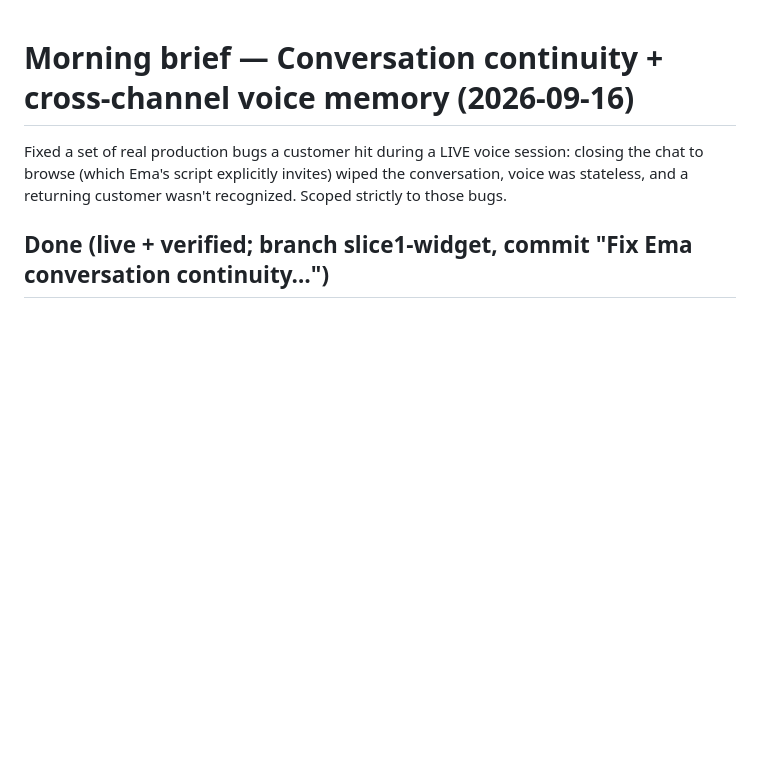
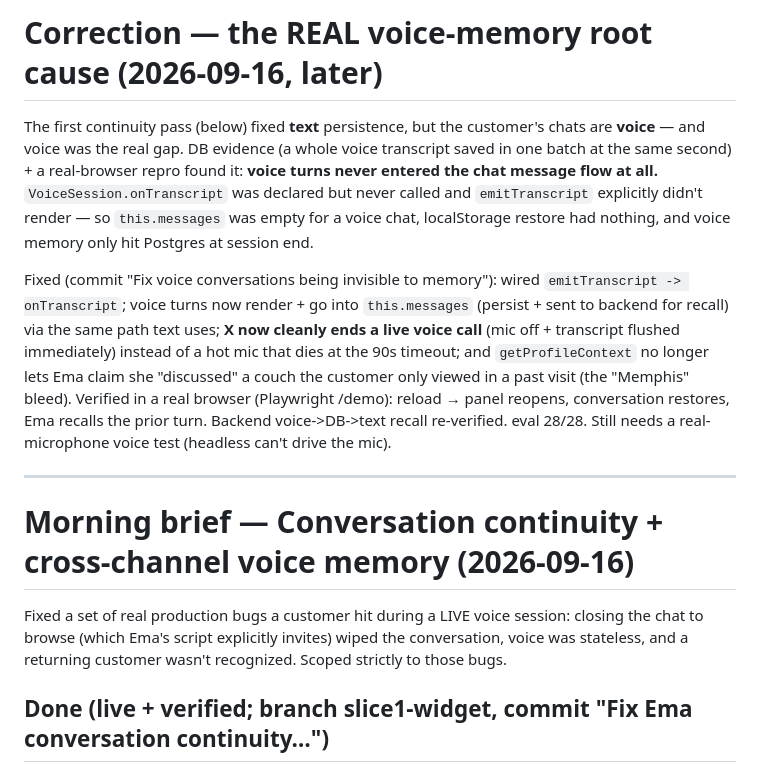
Before and after one commit to openclawboston777-pixel/tempest-ai, a Markdown page: docs/MORNING-BRIEF.md, the part around the change. Drawn GitHub-style; blank space fills up the shorter version.

Commit message:
docs: correct morning brief — real voice-memory root cause
Co-Authored-By: Claude Opus 4.8 <noreply@anthropic.com>

```diff
--- a/docs/MORNING-BRIEF.md
+++ b/docs/MORNING-BRIEF.md
@@ -1,3 +1,24 @@
+# Correction — the REAL voice-memory root cause (2026-09-16, later)
+
+The first continuity pass (below) fixed **text** persistence, but the customer's chats
+are **voice** — and voice was the real gap. DB evidence (a whole voice transcript saved in
+one batch at the same second) + a real-browser repro found it: **voice turns never entered
+the chat message flow at all.** `VoiceSession.onTranscript` was declared but never called and
+`emitTranscript` explicitly didn't render — so `this.messages` was empty for a voice chat,
+localStorage restore had nothing, and voice memory only hit Postgres at session end.
+
+Fixed (commit "Fix voice conversations being invisible to memory"): wired
+`emitTranscript -> onTranscript`; voice turns now render + go into `this.messages` (persist +
+sent to backend for recall) via the same path text uses; **X now cleanly ends a live voice
+call** (mic off + transcript flushed immediately) instead of a hot mic that dies at the 90s
+timeout; and `getProfileContext` no longer lets Ema claim she "discussed" a couch the
+customer only viewed in a past visit (the "Memphis" bleed). Verified in a real browser
+(Playwright /demo): reload → panel reopens, conversation restores, Ema recalls the prior
+turn. Backend voice->DB->text recall re-verified. eval 28/28. Still needs a real-microphone
+voice test (headless can't drive the mic).
+
+---
+
 # Morning brief — Conversation continuity + cross-channel voice memory (2026-09-16)
 
 Fixed a set of real production bugs a customer hit during a LIVE voice session: closing
```
